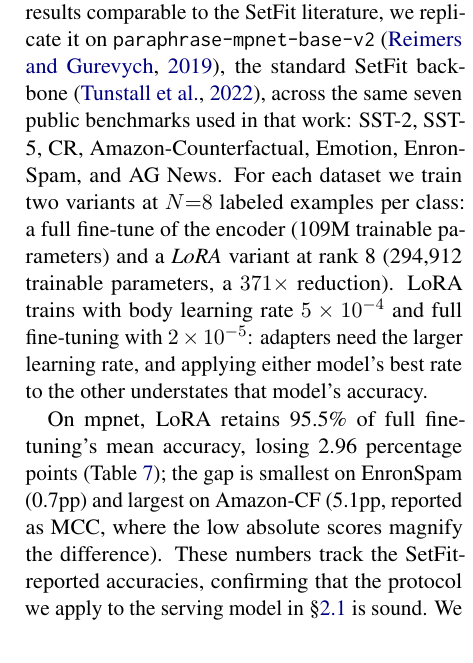
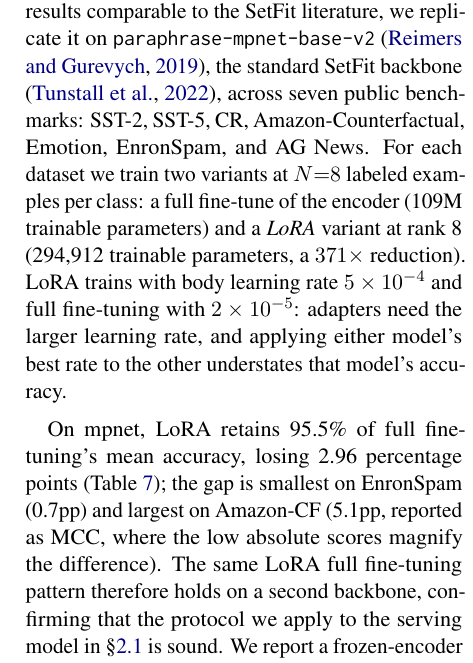
Before and after one commit to ashutoshrdwivedi/lora_scaling, a LaTeX paper (paper/main.tex): part of one column of page 11 of 11, cut so that both start at the same text. Compiled offline with pdfLaTeX.

Commit message:
Updated setfit factuality

```diff
--- a/paper/main.tex
+++ b/paper/main.tex
@@ -962,9 +962,8 @@ each at its own rank, but must pad during assembly, a small gather-time cost.
 To confirm that our few-shot protocol reproduces results comparable to the
 SetFit literature, we replicate it on \texttt{paraphrase-mpnet-base-v2}
 \cite{reimers2019sentencebert}, the standard SetFit backbone
-\cite{tunstall2022efficient}, across the same seven public benchmarks used in
-that work: SST-2, SST-5, CR, Amazon-Counterfactual, Emotion, EnronSpam, and AG
-News. For each dataset we train two variants at $N{=}8$ labeled examples per
+\cite{tunstall2022efficient}, across seven public benchmarks: SST-2, SST-5, CR,
+Amazon-Counterfactual, Emotion, EnronSpam, and AG News. For each dataset we train two variants at $N{=}8$ labeled examples per
 class: a full fine-tune of the encoder (\MpnetVanillaParamsM{}M trainable
 parameters) and a \emph{LoRA} variant at rank~\HeadlineRank{}
 (\MpnetLoraParams{} trainable parameters, a
@@ -977,8 +976,8 @@ On mpnet, LoRA retains \SetfitRetainsPct\% of full fine-tuning's mean accuracy,
 losing \SetfitMeanDropPP{}~percentage points (Table~\ref{tab:accuracy}); the
 gap is smallest on EnronSpam (\SetfitMinDropPP pp) and largest on Amazon-CF
 (\SetfitMaxDropPP pp, reported as MCC, where the low absolute scores magnify
-the difference). These numbers track the SetFit-reported accuracies,
-confirming that the protocol we apply to the serving model in
+the difference). The same LoRA full fine-tuning pattern therefore holds on a
+second backbone, confirming that the protocol we apply to the serving model in
 \S\ref{sec:background_lora} is sound. We report a frozen-encoder baseline only
 for the serving model (\S\ref{sec:background_lora}); the corresponding mpnet
 comparison is given by \citet{tunstall2022efficient}. In the case where the
```
